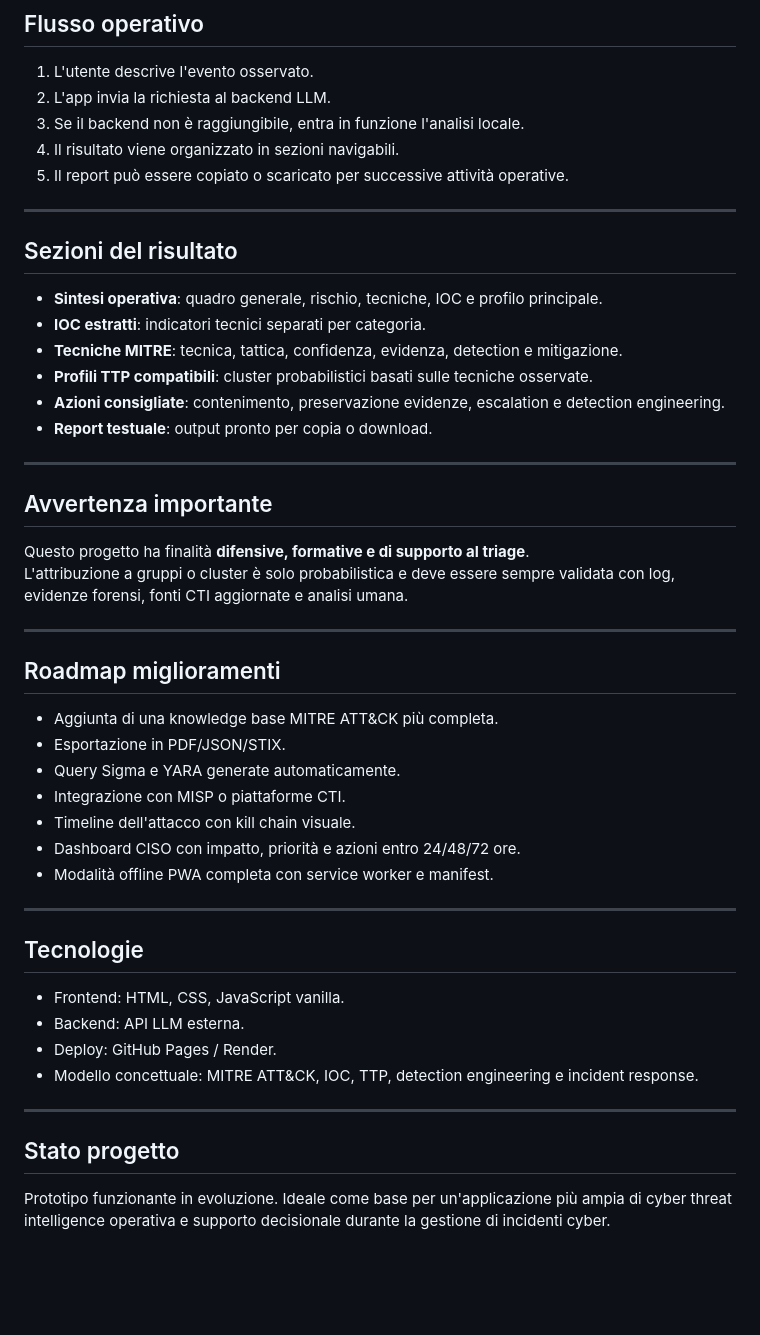
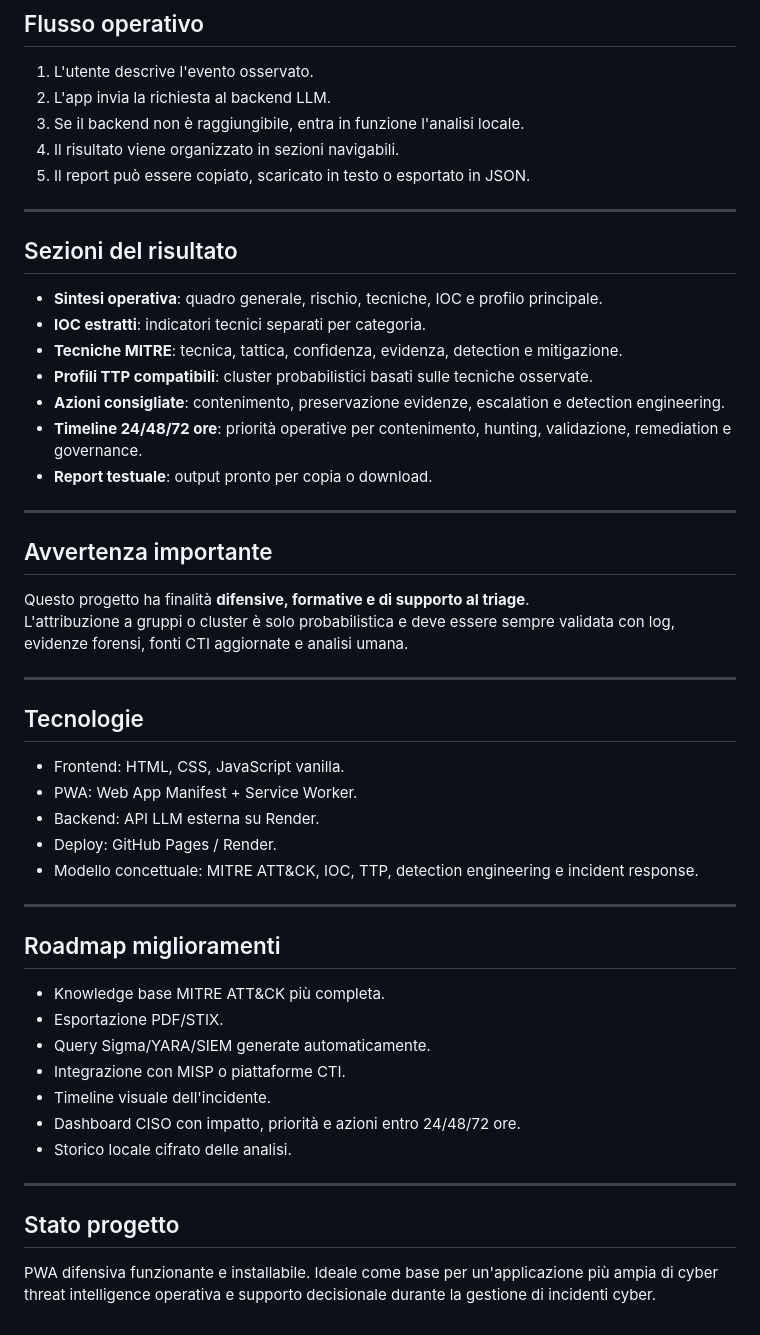
Before and after one commit to rikleee/attack-profiler-pwa, a Markdown page: README.md, the part around one of its changes. GitHub-like rendering; blank space fills up the shorter version.

```diff
--- a/README.md
+++ b/README.md
@@ -39,7 +66,7 @@ Vista orientata a IOC, catena degli eventi, preservazione delle evidenze e ricos
 2. L'app invia la richiesta al backend LLM.
 3. Se il backend non è raggiungibile, entra in funzione l'analisi locale.
 4. Il risultato viene organizzato in sezioni navigabili.
-5. Il report può essere copiato o scaricato per successive attività operative.
+5. Il report può essere copiato, scaricato in testo o esportato in JSON.
 
 ---
 
@@ -50,6 +77,7 @@ Vista orientata a IOC, catena degli eventi, preservazione delle evidenze e ricos
 - **Tecniche MITRE**: tecnica, tattica, confidenza, evidenza, detection e mitigazione.
 - **Profili TTP compatibili**: cluster probabilistici basati sulle tecniche osservate.
 - **Azioni consigliate**: contenimento, preservazione evidenze, escalation e detection engineering.
+- **Timeline 24/48/72 ore**: priorità operative per contenimento, hunting, validazione, remediation e governance.
 - **Report testuale**: output pronto per copia o download.
 
 ---
@@ -61,27 +89,28 @@ L'attribuzione a gruppi o cluster è solo probabilistica e deve essere sempre va
 
 ---
 
-## Roadmap miglioramenti
-
-- Aggiunta di una knowledge base MITRE ATT&CK più completa.
-- Esportazione in PDF/JSON/STIX.
-- Query Sigma e YARA generate automaticamente.
-- Integrazione con MISP o piattaforme CTI.
-- Timeline dell'attacco con kill chain visuale.
-- Dashboard CISO con impatto, priorità e azioni entro 24/48/72 ore.
-- Modalità offline PWA completa con service worker e manifest.
-
----
-
 ## Tecnologie
 
 - Frontend: HTML, CSS, JavaScript vanilla.
-- Backend: API LLM esterna.
+- PWA: Web App Manifest + Service Worker.
+- Backend: API LLM esterna su Render.
 - Deploy: GitHub Pages / Render.
 - Modello concettuale: MITRE ATT&CK, IOC, TTP, detection engineering e incident response.
 
 ---
 
+## Roadmap miglioramenti
+
+- Knowledge base MITRE ATT&CK più completa.
+- Esportazione PDF/STIX.
+- Query Sigma/YARA/SIEM generate automaticamente.
+- Integrazione con MISP o piattaforme CTI.
+- Timeline visuale dell'incidente.
+- Dashboard CISO con impatto, priorità e azioni entro 24/48/72 ore.
+- Storico locale cifrato delle analisi.
+
+---
+
 ## Stato progetto
 
-Prototipo funzionante in evoluzione. Ideale come base per un'applicazione più ampia di cyber threat intelligence operativa e supporto decisionale durante la gestione di incidenti cyber.
+PWA difensiva funzionante e installabile. Ideale come base per un'applicazione più ampia di cyber threat intelligence operativa e supporto decisionale durante la gestione di incidenti cyber.
```
Also changed, not shown: other parts of README.md (+32 -5 lines).
